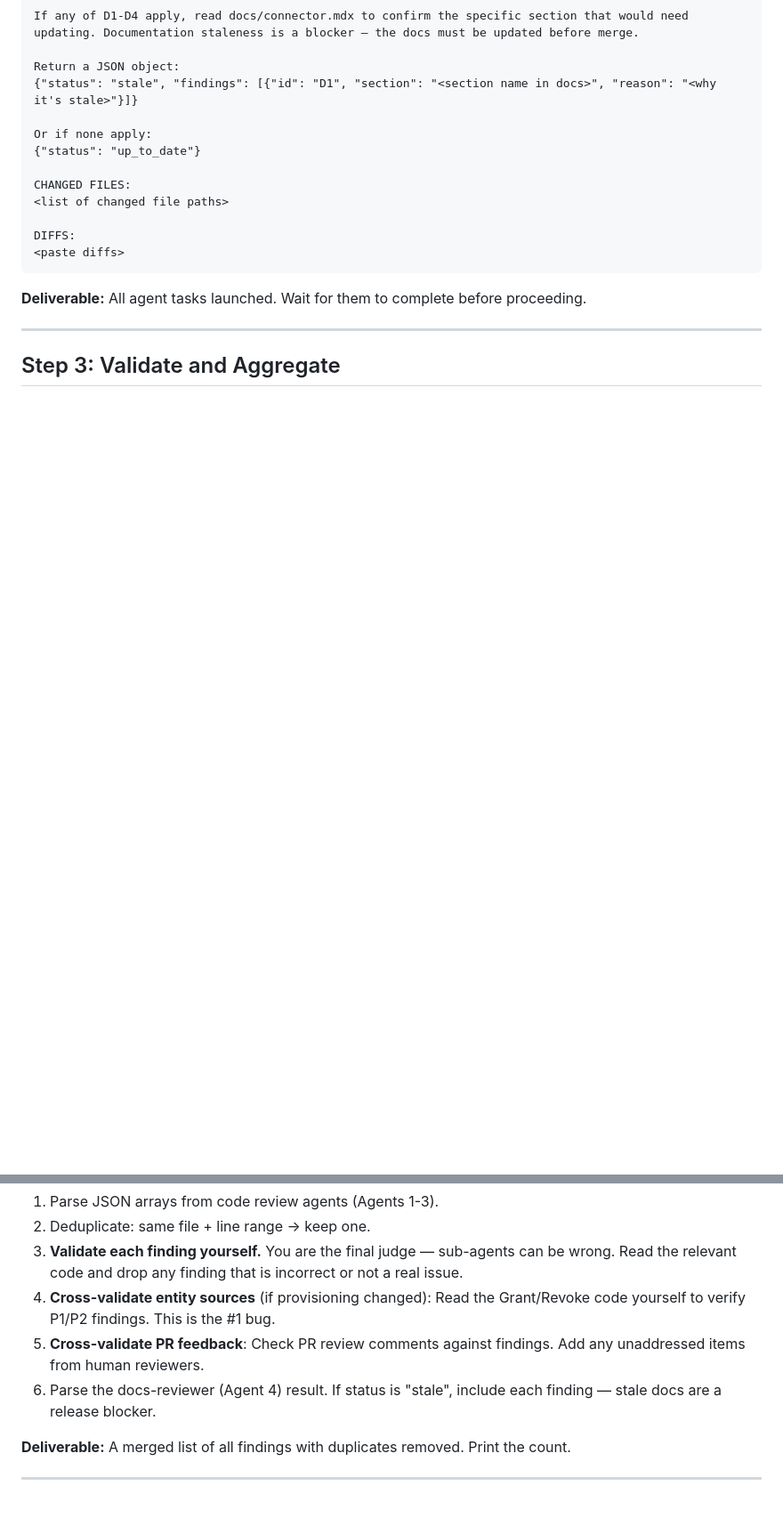
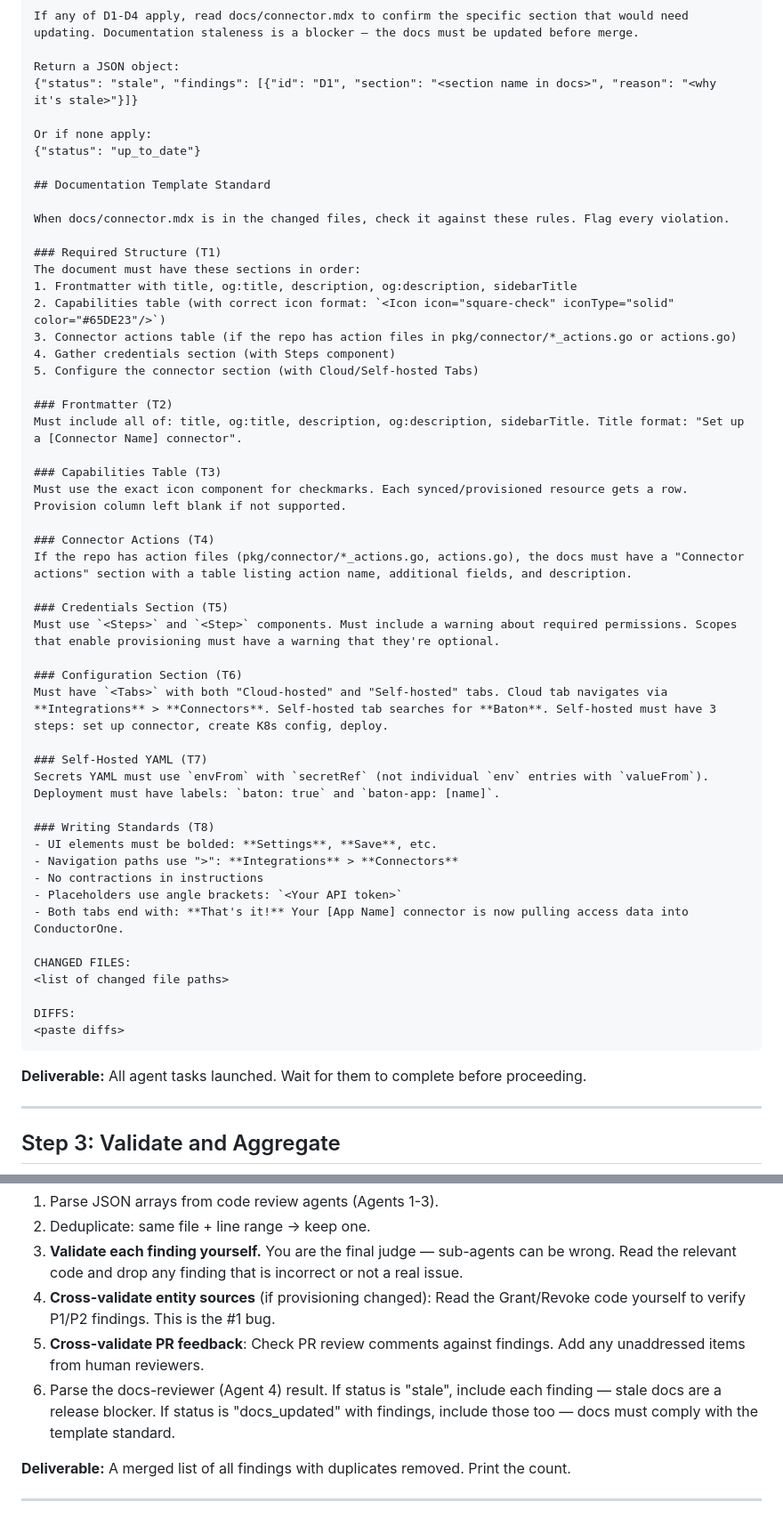
Before and after one commit to ConductorOne/github-workflows, a Markdown page: skills/pr-review.md, 2 parts joined by grey strips. Shown at 89% size. Drawn GitHub-style; blank space fills up the shorter version.

Commit message:
feat: validate docs compliance against standard template when docs are changed
When docs/connector.mdx is in the PR's changed files, the docs-reviewer
agent now checks compliance against the standard template (structure,
frontmatter, capabilities table, tabs, YAML patterns, writing standards).

```diff
--- a/skills/pr-review.md
+++ b/skills/pr-review.md
@@ -231,6 +233,43 @@ Return a JSON object:
 
 Or if none apply:
 {"status": "up_to_date"}
+
+## Documentation Template Standard
+
+When docs/connector.mdx is in the changed files, check it against these rules. Flag every violation.
+
+### Required Structure (T1)
+The document must have these sections in order:
+1. Frontmatter with title, og:title, description, og:description, sidebarTitle
+2. Capabilities table (with correct icon format: `<Icon icon="square-check" iconType="solid" color="#65DE23"/>`)
+3. Connector actions table (if the repo has action files in pkg/connector/*_actions.go or actions.go)
+4. Gather credentials section (with Steps component)
+5. Configure the connector section (with Cloud/Self-hosted Tabs)
+
+### Frontmatter (T2)
+Must include all of: title, og:title, description, og:description, sidebarTitle. Title format: "Set up a [Connector Name] connector".
+
+### Capabilities Table (T3)
+Must use the exact icon component for checkmarks. Each synced/provisioned resource gets a row. Provision column left blank if not supported.
+
+### Connector Actions (T4)
+If the repo has action files (pkg/connector/*_actions.go, actions.go), the docs must have a "Connector actions" section with a table listing action name, additional fields, and description.
+
+### Credentials Section (T5)
+Must use `<Steps>` and `<Step>` components. Must include a warning about required permissions. Scopes that enable provisioning must have a warning that they're optional.
+
+### Configuration Section (T6)
+Must have `<Tabs>` with both "Cloud-hosted" and "Self-hosted" tabs. Cloud tab navigates via **Integrations** > **Connectors**. Self-hosted tab searches for **Baton**. Self-hosted must have 3 steps: set up connector, create K8s config, deploy.
+
+### Self-Hosted YAML (T7)
+Secrets YAML must use `envFrom` with `secretRef` (not individual `env` entries with `valueFrom`). Deployment must have labels: `baton: true` and `baton-app: [name]`.
+
+### Writing Standards (T8)
+- UI elements must be bolded: **Settings**, **Save**, etc.
+- Navigation paths use ">": **Integrations** > **Connectors**
+- No contractions in instructions
+- Placeholders use angle brackets: `<Your API token>`
+- Both tabs end with: **That's it!** Your [App Name] connector is now pulling access data into ConductorOne.
 
 CHANGED FILES:
 <list of changed file paths>
@@ -250,7 +289,7 @@ DIFFS:
 3. **Validate each finding yourself.** You are the final judge — sub-agents can be wrong. Read the relevant code and drop any finding that is incorrect or not a real issue.
 4. **Cross-validate entity sources** (if provisioning changed): Read the Grant/Revoke code yourself to verify P1/P2 findings. This is the #1 bug.
 5. **Cross-validate PR feedback**: Check PR review comments against findings. Add any unaddressed items from human reviewers.
-6. Parse the docs-reviewer (Agent 4) result. If status is "stale", include each finding — stale docs are a release blocker.
+6. Parse the docs-reviewer (Agent 4) result. If status is "stale", include each finding — stale docs are a release blocker. If status is "docs_updated" with findings, include those too — docs must comply with the template standard.
 
 **Deliverable:** A merged list of all findings with duplicates removed. Print the count.
 
```
Also changed, not shown: other parts of skills/pr-review.md (+5 -3 lines).
